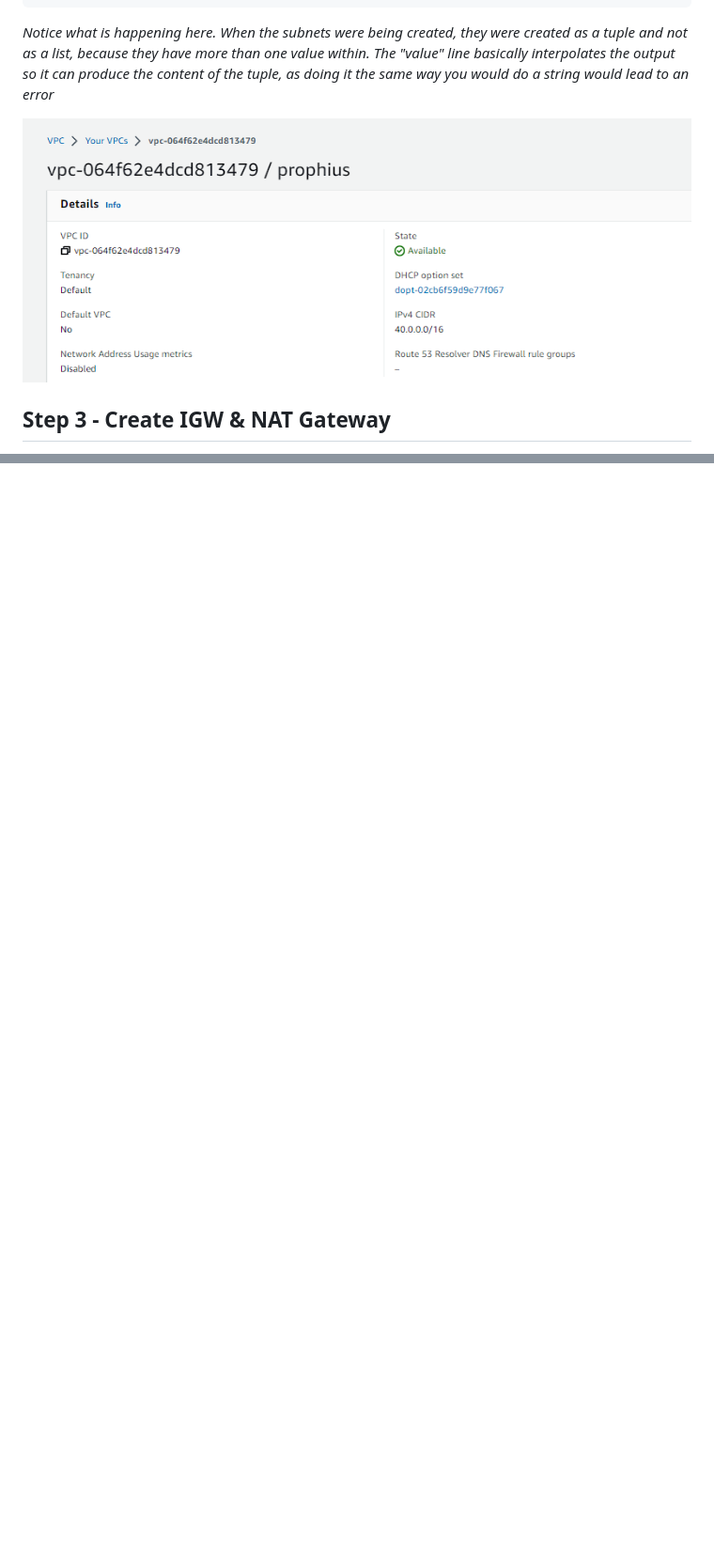
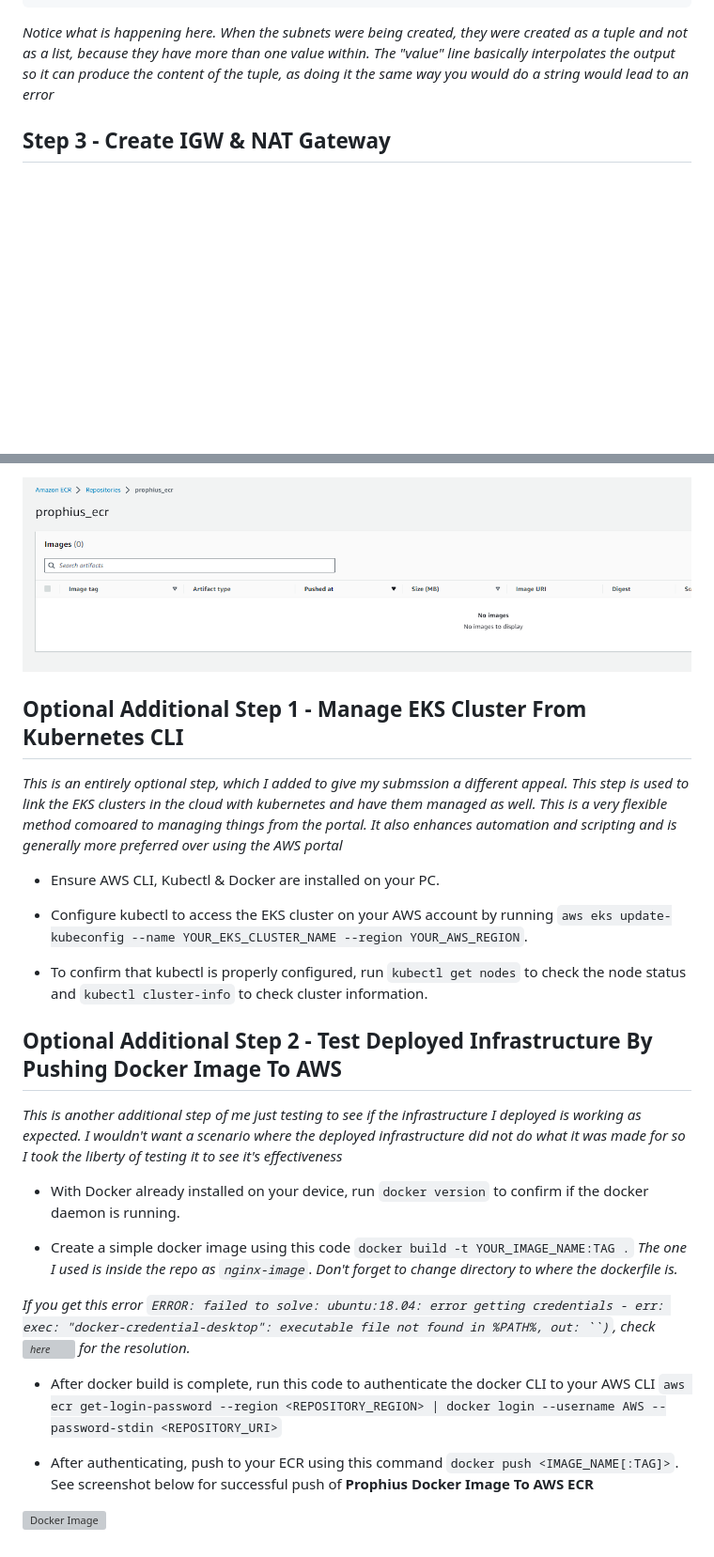
Before and after one commit to jaymineh/aws_demo, a Markdown page: eks-prophius/README.md, 2 parts joined by grey strips. Shown at 94% size. Rendered like a GitHub page; blank space fills up the shorter version; grey boxes are pictures that could not be loaded.

Commit message:
Update README.md with more info and screenshots

````diff
--- a/eks-prophius/README.md
+++ b/eks-prophius/README.md
@@ -134,8 +134,6 @@ output "PrivateIP" {
 ```
 
 *Notice what is happening here. When the subnets were being created, they were created as a tuple and not as a list, because they have more than one value within. The "value" line basically interpolates the output so it can produce the content of the tuple, as doing it the same way you would do a string would lead to an error*
-
-![VPC](images/vpc.png)
 
 **Step 3 - Create IGW & NAT Gateway**
 ---
@@ -562,0 +616,29 @@ resource "aws_iam_role" "workernodes" {
+![ECR](images/ecr.png)
+
+**Optional Additional Step 1 - Manage EKS Cluster From Kubernetes CLI**
+---
+
+*This is an entirely optional step, which I added to give my submssion a different appeal. This step is used to link the EKS clusters in the cloud with kubernetes and have them managed as well. This is a very flexible method comoared to managing things from the portal. It also enhances automation and scripting and is generally more preferred over using the AWS portal*
+
+- Ensure AWS CLI, Kubectl & Docker are installed on your PC.
+
+- Configure kubectl to access the EKS cluster on your AWS account by running `aws eks update-kubeconfig --name YOUR_EKS_CLUSTER_NAME --region YOUR_AWS_REGION`.
+
+- To confirm that kubectl is properly configured, run `kubectl get nodes` to check the node status and `kubectl cluster-info` to check cluster information.
+
+**Optional Additional Step 2 - Test Deployed Infrastructure By Pushing Docker Image To AWS**
+---
+
+*This is another additional step of me just testing to see if the infrastructure I deployed is working as expected. I wouldn't want a scenario where the deployed infrastructure did not do what it was made for so I took the liberty of testing it to see it's effectiveness*
+
+- With Docker already installed on your device, run `docker version` to confirm if the docker daemon is running.
+
+- Create a simple docker image using this code `docker build -t YOUR_IMAGE_NAME:TAG .` *The one I used is inside the repo as `nginx-image`*. *Don't forget to change directory to where the dockerfile is.*
+
+*If you get this error `ERROR: failed to solve: ubuntu:18.04: error getting credentials - err: exec: "docker-credential-desktop": executable file not found in %PATH%, out: ``)`, check ![here](https://stackoverflow.com/questions/65896681/exec-docker-credential-desktop-exe-executable-file-not-found-in-path) for the resolution.*
+
+- After docker build is complete, run this code to authenticate the docker CLI to your AWS CLI `aws ecr get-login-password --region <REPOSITORY_REGION> | docker login --username AWS --password-stdin <REPOSITORY_URI>`
+
+- After authenticating, push to your ECR using this command `docker push <IMAGE_NAME[:TAG]>`. See screenshot below for successful push of **Prophius Docker Image To AWS ECR**
+
+![Docker Image](images/dockerimg.png)
````
Also changed, not shown: other parts of eks-prophius/README.md (+55 -0 lines).
